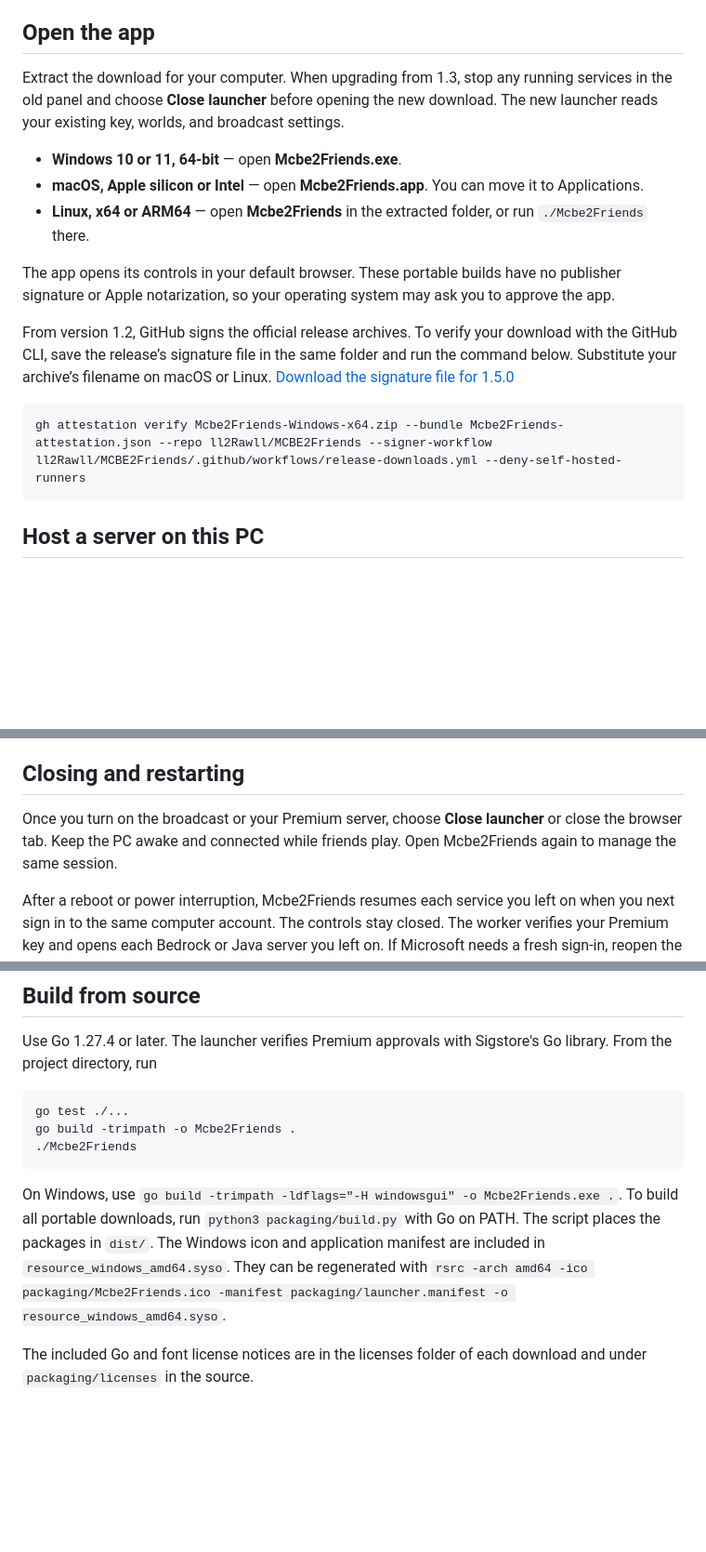
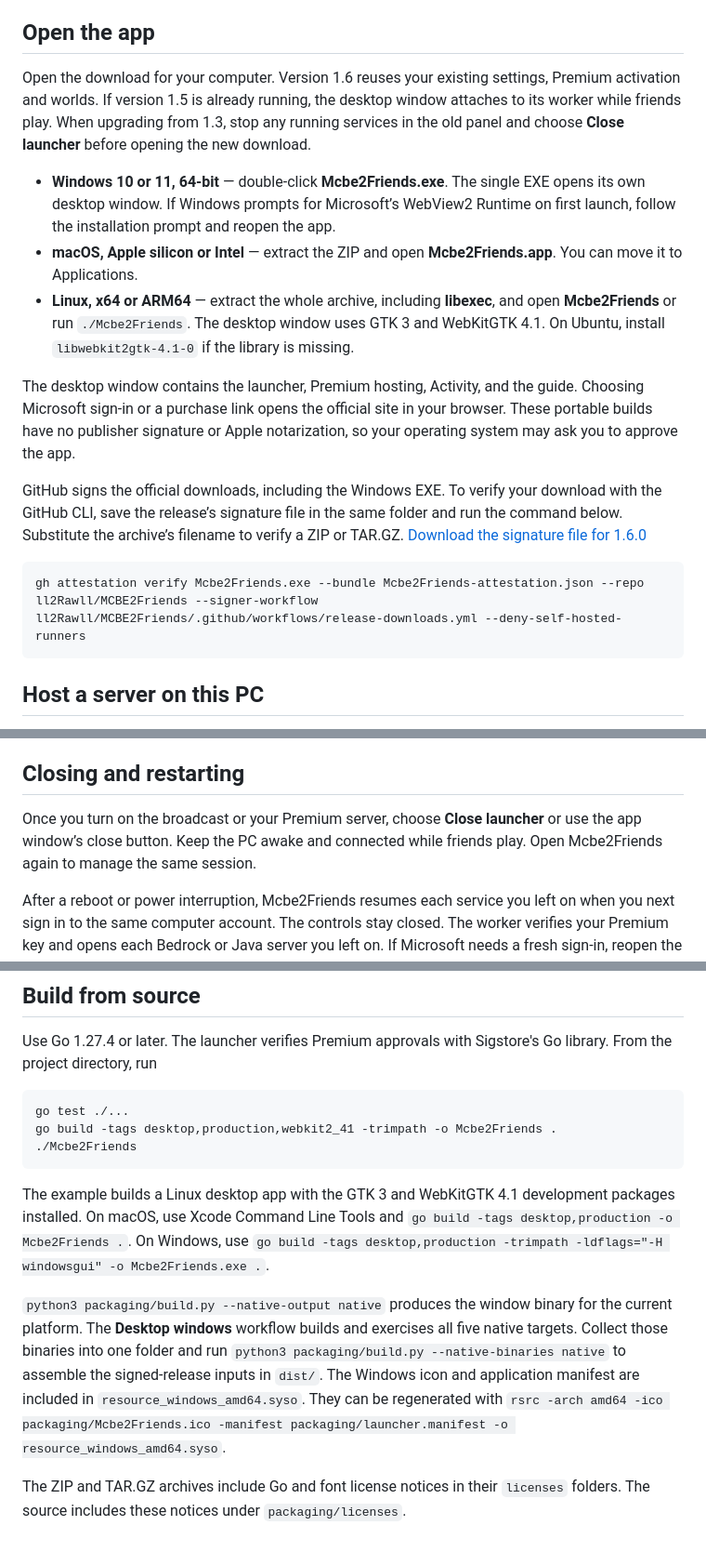
Before and after one commit to ll2Rawll/MCBE2Friends, a Markdown page: docs/guide.md, 3 parts joined by grey strips. Shown at 93% size. GitHub-like rendering; blank space fills up the shorter version.

````diff
--- a/docs/guide.md
+++ b/docs/guide.md
@@ -4,18 +4,18 @@ Mcbe2Friends puts an existing Minecraft Bedrock or Geyser server in the in-game
 
 ## Open the app
 
-Extract the download for your computer. When upgrading from 1.3, stop any running services in the old panel and choose **Close launcher** before opening the new download. The new launcher reads your existing key, worlds, and broadcast settings.
+Open the download for your computer. Version 1.6 reuses your existing settings, Premium activation and worlds. If version 1.5 is already running, the desktop window attaches to its worker while friends play. When upgrading from 1.3, stop any running services in the old panel and choose **Close launcher** before opening the new download.
 
-- **Windows 10 or 11, 64-bit** — open **Mcbe2Friends.exe**.
-- **macOS, Apple silicon or Intel** — open **Mcbe2Friends.app**. You can move it to Applications.
-- **Linux, x64 or ARM64** — open **Mcbe2Friends** in the extracted folder, or run `./Mcbe2Friends` there.
+- **Windows 10 or 11, 64-bit** — double-click **Mcbe2Friends.exe**. The single EXE opens its own desktop window. If Windows prompts for Microsoft’s WebView2 Runtime on first launch, follow the installation prompt and reopen the app.
+- **macOS, Apple silicon or Intel** — extract the ZIP and open **Mcbe2Friends.app**. You can move it to Applications.
+- **Linux, x64 or ARM64** — extract the whole archive, including **libexec**, and open **Mcbe2Friends** or run `./Mcbe2Friends`. The desktop window uses GTK 3 and WebKitGTK 4.1. On Ubuntu, install `libwebkit2gtk-4.1-0` if the library is missing.
 
-The app opens its controls in your default browser. These portable builds have no publisher signature or Apple notarization, so your operating system may ask you to approve the app.
+The desktop window contains the launcher, Premium hosting, Activity, and the guide. Choosing Microsoft sign-in or a purchase link opens the official site in your browser. These portable builds have no publisher signature or Apple notarization, so your operating system may ask you to approve the app.
 
-From version 1.2, GitHub signs the official release archives. To verify your download with the GitHub CLI, save the release’s signature file in the same folder and run the command below. Substitute your archive’s filename on macOS or Linux. [Download the signature file for 1.5.0](https://github.com/ll2Rawll/MCBE2Friends/releases/download/v1.5.0/Mcbe2Friends-attestation.json)
+GitHub signs the official downloads, including the Windows EXE. To verify your download with the GitHub CLI, save the release’s signature file in the same folder and run the command below. Substitute the archive’s filename to verify a ZIP or TAR.GZ. [Download the signature file for 1.6.0](https://github.com/ll2Rawll/MCBE2Friends/releases/download/v1.6.0/Mcbe2Friends-attestation.json)
 
 ```sh
-gh attestation verify Mcbe2Friends-Windows-x64.zip --bundle Mcbe2Friends-attestation.json --repo ll2Rawll/MCBE2Friends --signer-workflow ll2Rawll/MCBE2Friends/.github/workflows/release-downloads.yml --deny-self-hosted-runners
+gh attestation verify Mcbe2Friends.exe --bundle Mcbe2Friends-attestation.json --repo ll2Rawll/MCBE2Friends --signer-workflow ll2Rawll/MCBE2Friends/.github/workflows/release-downloads.yml --deny-self-hosted-runners
 ```
 
 ## Host a server on this PC
@@ -33,7 +33,7 @@ A live status confirms that Xbox created the session. Joining from another Bedro
 
 ## Closing and restarting
 
-Once you turn on the broadcast or your Premium server, choose **Close launcher** or close the browser tab. Keep the PC awake and connected while friends play. Open Mcbe2Friends again to manage the same session.
+Once you turn on the broadcast or your Premium server, choose **Close launcher** or use the app window’s close button. Keep the PC awake and connected while friends play. Open Mcbe2Friends again to manage the same session.
 
 After a reboot or power interruption, Mcbe2Friends resumes each service you left on when you next sign in to the same computer account. The controls stay closed. The worker verifies your Premium key and opens each Bedrock or Java server you left on. If Microsoft needs a fresh sign-in, reopen the launcher for the device code.
 
@@ -87,10 +87,12 @@ Use Go 1.27.4 or later. The launcher verifies Premium approvals with Sigstore's
 
 ```sh
 go test ./...
-go build -trimpath -o Mcbe2Friends .
+go build -tags desktop,production,webkit2_41 -trimpath -o Mcbe2Friends .
 ./Mcbe2Friends
 ```
 
-On Windows, use `go build -trimpath -ldflags="-H windowsgui" -o Mcbe2Friends.exe .`. To build all portable downloads, run `python3 packaging/build.py` with Go on PATH. The script places the packages in `dist/`. The Windows icon and application manifest are included in `resource_windows_amd64.syso`. They can be regenerated with `rsrc -arch amd64 -ico packaging/Mcbe2Friends.ico -manifest packaging/launcher.manifest -o resource_windows_amd64.syso`.
+The example builds a Linux desktop app with the GTK 3 and WebKitGTK 4.1 development packages installed. On macOS, use Xcode Command Line Tools and `go build -tags desktop,production -o Mcbe2Friends .`. On Windows, use `go build -tags desktop,production -trimpath -ldflags="-H windowsgui" -o Mcbe2Friends.exe .`.
 
-The included Go and font license notices are in the licenses folder of each download and under `packaging/licenses` in the source.
+`python3 packaging/build.py --native-output native` produces the window binary for the current platform. The **Desktop windows** workflow builds and exercises all five native targets. Collect those binaries into one folder and run `python3 packaging/build.py --native-binaries native` to assemble the signed-release inputs in `dist/`. The Windows icon and application manifest are included in `resource_windows_amd64.syso`. They can be regenerated with `rsrc -arch amd64 -ico packaging/Mcbe2Friends.ico -manifest packaging/launcher.manifest -o resource_windows_amd64.syso`.
+
+The ZIP and TAR.GZ archives include Go and font license notices in their `licenses` folders. The source includes these notices under `packaging/licenses`.
````
Also changed, not shown: other parts of docs/guide.md (+1 -1 lines), README.md (+5 -3 lines), docs/images/compact.jpg, docs/images/desktop.jpg, 8 other files.
